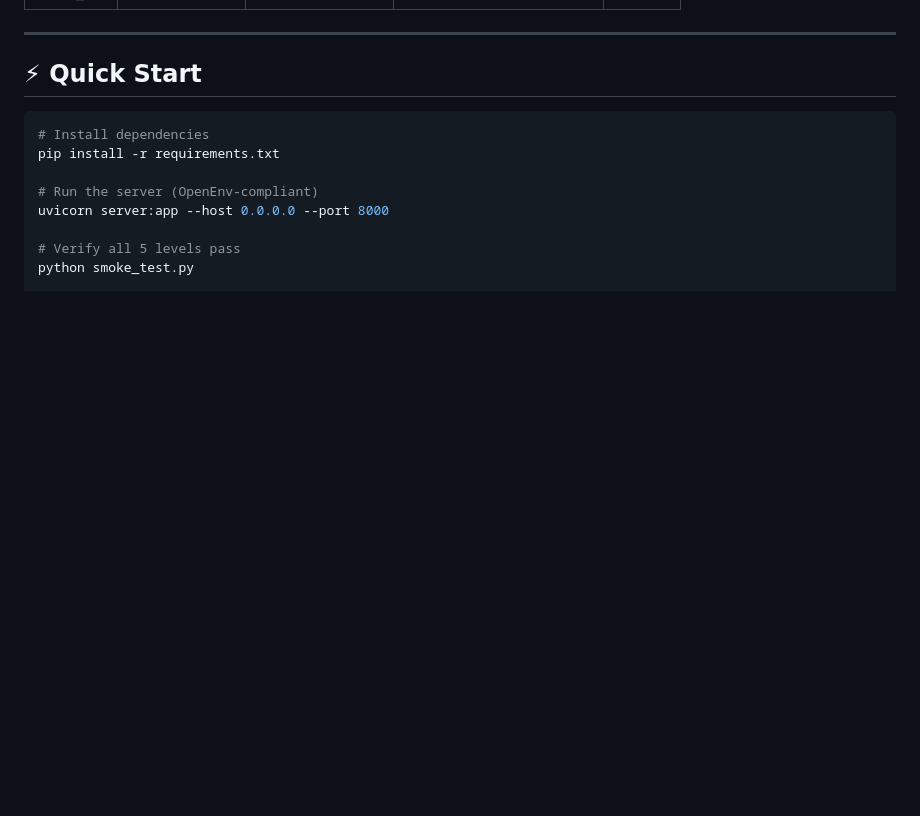
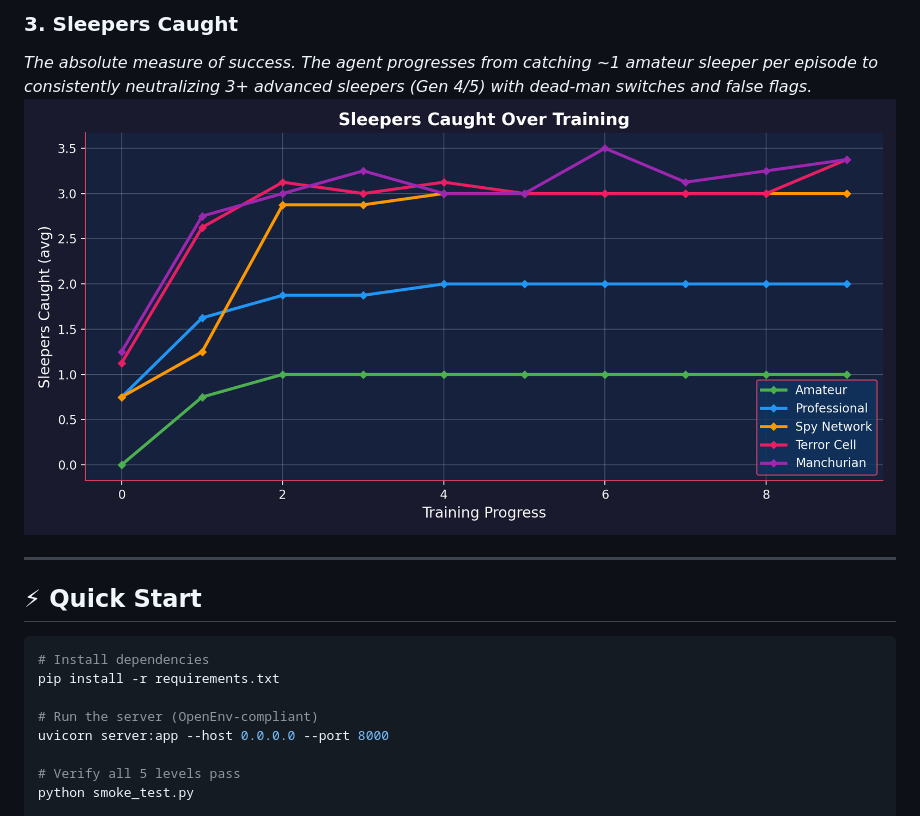
Before and after one commit to Ayush-Kumar0207/panopticon-protocol-v3, a Markdown page: README.md, the part around one of its changes. Rendered like a GitHub page; blank space fills up the shorter version.

```diff
--- a/README.md
+++ b/README.md
@@ -76,3 +91,6 @@ Phase 6: Counterstrike  (T140-160)— Double agent payoff, REWARD SURGE
+### 3. Sleepers Caught
+*The absolute measure of success. The agent progresses from catching ~1 amateur sleeper per episode to consistently neutralizing 3+ advanced sleepers (Gen 4/5) with dead-man switches and false flags.*
+![Sleepers Caught Curves](training_results/caught_curves.png)
 
 ---
 
```
Also changed, not shown: other parts of README.md (+15 -0 lines).
